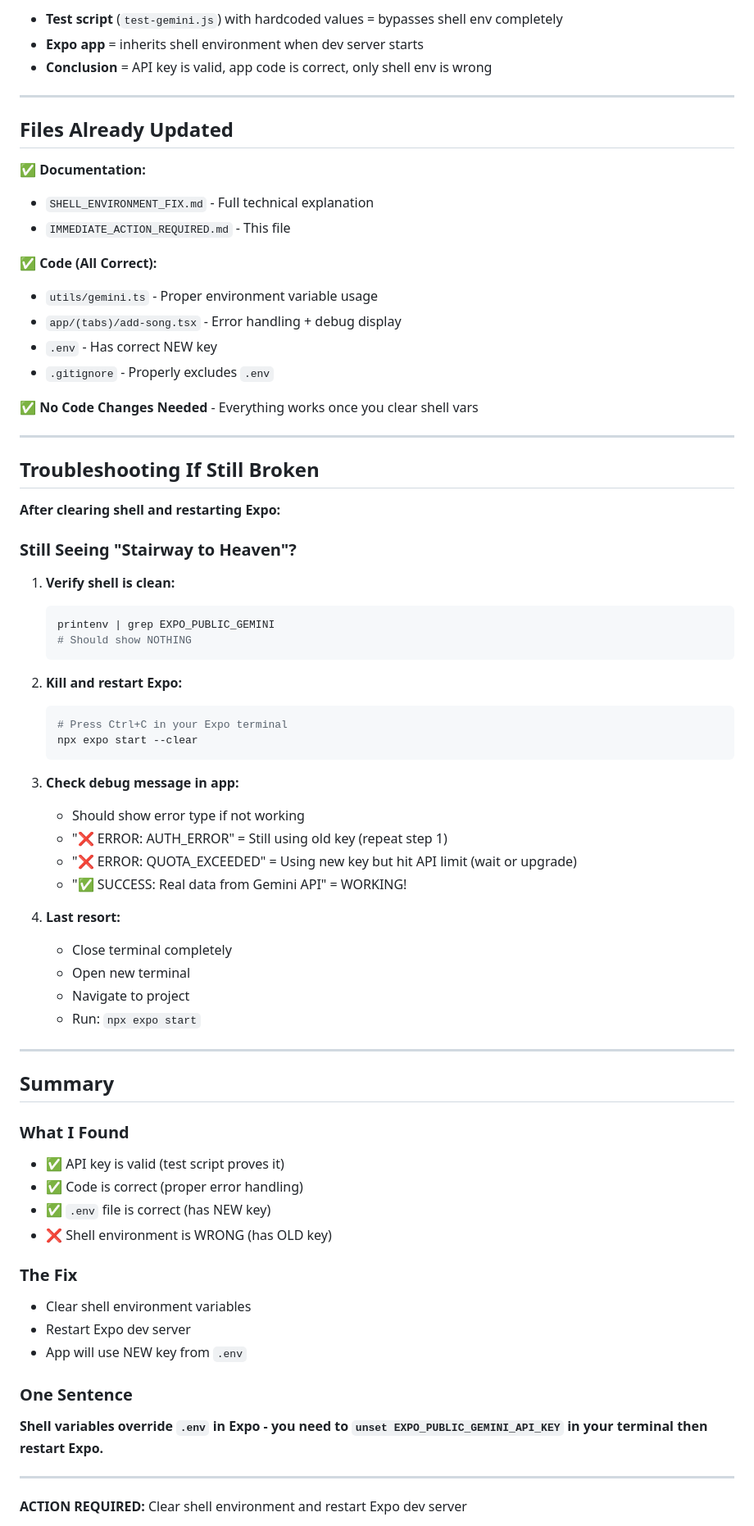
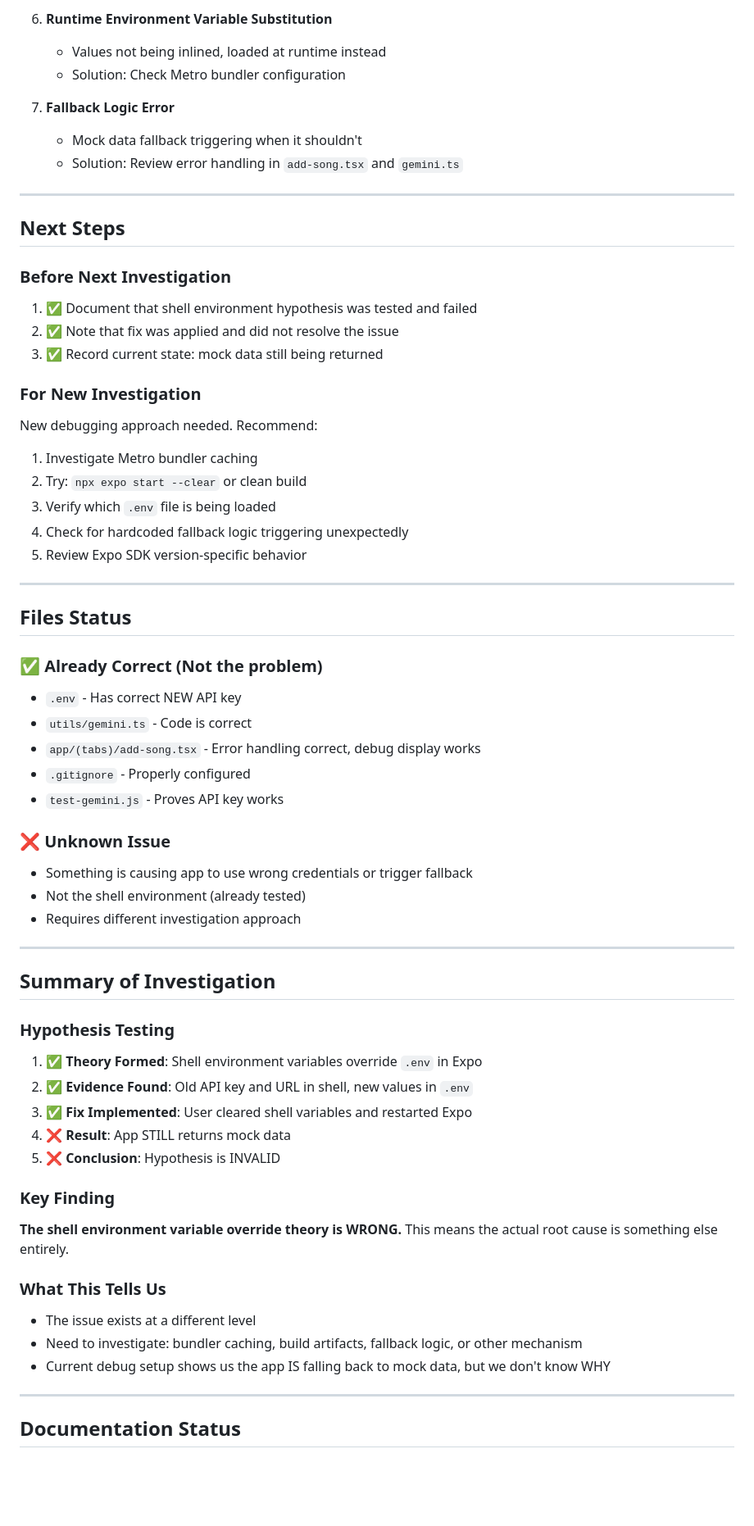
Before and after one commit to ihitge/song-streak, a Markdown page: IMMEDIATE_ACTION_REQUIRED.md, the part around one of its changes. Shown at 82% size. GitHub-like rendering; blank space fills up the shorter version.

````diff
--- a/IMMEDIATE_ACTION_REQUIRED.md
+++ b/IMMEDIATE_ACTION_REQUIRED.md
@@ -138,75 +131,65 @@ Result: ✅ Different real data for different videos
 
-- **Test script** (`test-gemini.js`) with hardcoded values = bypasses shell env completely
-- **Expo app** = inherits shell environment when dev server starts
-- **Conclusion** = API key is valid, app code is correct, only shell env is wrong
+6. **Runtime Environment Variable Substitution**
+   - Values not being inlined, loaded at runtime instead
+   - Solution: Check Metro bundler configuration
+
+7. **Fallback Logic Error**
+   - Mock data fallback triggering when it shouldn't
+   - Solution: Review error handling in `add-song.tsx` and `gemini.ts`
 
 ---
 
-## Files Already Updated
+## Next Steps
 
-✅ **Documentation:**
-- `SHELL_ENVIRONMENT_FIX.md` - Full technical explanation
-- `IMMEDIATE_ACTION_REQUIRED.md` - This file
+### Before Next Investigation
+1. ✅ Document that shell environment hypothesis was tested and failed
+2. ✅ Note that fix was applied and did not resolve the issue
+3. ✅ Record current state: mock data still being returned
 
-✅ **Code (All Correct):**
-- `utils/gemini.ts` - Proper environment variable usage
-- `app/(tabs)/add-song.tsx` - Error handling + debug display
-- `.env` - Has correct NEW key
-- `.gitignore` - Properly excludes `.env`
-
-✅ **No Code Changes Needed** - Everything works once you clear shell vars
+### For New Investigation
+New debugging approach needed. Recommend:
+1. Investigate Metro bundler caching
+2. Try: `npx expo start --clear` or clean build
+3. Verify which `.env` file is being loaded
+4. Check for hardcoded fallback logic triggering unexpectedly
+5. Review Expo SDK version-specific behavior
 
 ---
 
-## Troubleshooting If Still Broken
+## Files Status
 
-**After clearing shell and restarting Expo:**
+### ✅ Already Correct (Not the problem)
+- `.env` - Has correct NEW API key
+- `utils/gemini.ts` - Code is correct
+- `app/(tabs)/add-song.tsx` - Error handling correct, debug display works
+- `.gitignore` - Properly configured
+- `test-gemini.js` - Proves API key works
 
-### Still Seeing "Stairway to Heaven"?
-
-1. **Verify shell is clean:**
-   ```bash
-   printenv | grep EXPO_PUBLIC_GEMINI
-   # Should show NOTHING
-   ```
-
-2. **Kill and restart Expo:**
-   ```bash
-   # Press Ctrl+C in your Expo terminal
-   npx expo start --clear
-   ```
-
-3. **Check debug message in app:**
-   - Should show error type if not working
-   - "❌ ERROR: AUTH_ERROR" = Still using old key (repeat step 1)
-   - "❌ ERROR: QUOTA_EXCEEDED" = Using new key but hit API limit (wait or upgrade)
-   - "✅ SUCCESS: Real data from Gemini API" = WORKING!
-
-4. **Last resort:**
-   - Close terminal completely
-   - Open new terminal
-   - Navigate to project
-   - Run: `npx expo start`
+### ❌ Unknown Issue
+- Something is causing app to use wrong credentials or trigger fallback
+- Not the shell environment (already tested)
+- Requires different investigation approach
 
 ---
 
-## Summary
+## Summary of Investigation
 
-### What I Found
-- ✅ API key is valid (test script proves it)
-- ✅ Code is correct (proper error handling)
-- ✅ `.env` file is correct (has NEW key)
-- ❌ Shell environment is WRONG (has OLD key)
+### Hypothesis Testing
+1. ✅ **Theory Formed**: Shell environment variables override `.env` in Expo
+2. ✅ **Evidence Found**: Old API key and URL in shell, new values in `.env`
+3. ✅ **Fix Implemented**: User cleared shell variables and restarted Expo
+4. ❌ **Result**: App STILL returns mock data
+5. ❌ **Conclusion**: Hypothesis is INVALID
 
-### The Fix
-- Clear shell environment variables
-- Restart Expo dev server
-- App will use NEW key from `.env`
+### Key Finding
+**The shell environment variable override theory is WRONG.** This means the actual root cause is something else entirely.
 
-### One Sentence
-**Shell variables override `.env` in Expo - you need to `unset EXPO_PUBLIC_GEMINI_API_KEY` in your terminal then restart Expo.**
+### What This Tells Us
+- The issue exists at a different level
+- Need to investigate: bundler caching, build artifacts, fallback logic, or other mechanism
+- Current debug setup shows us the app IS falling back to mock data, but we don't know WHY
 
 ---
 
-**ACTION REQUIRED:** Clear shell environment and restart Expo dev server
+## Documentation Status
 
````
Also changed, not shown: other parts of IMMEDIATE_ACTION_REQUIRED.md (+103 -93 lines), SHELL_ENVIRONMENT_FIX.md (+28 -6 lines).
